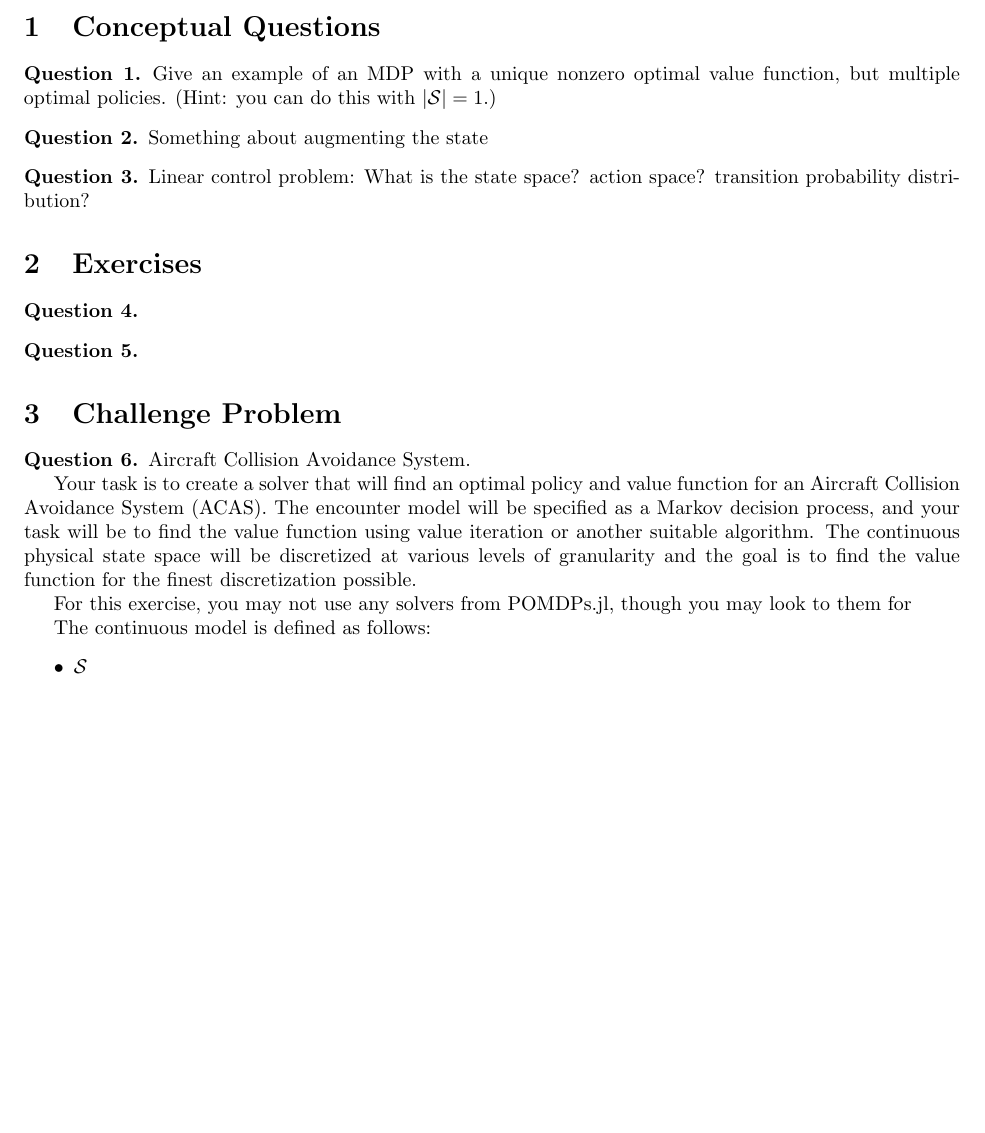
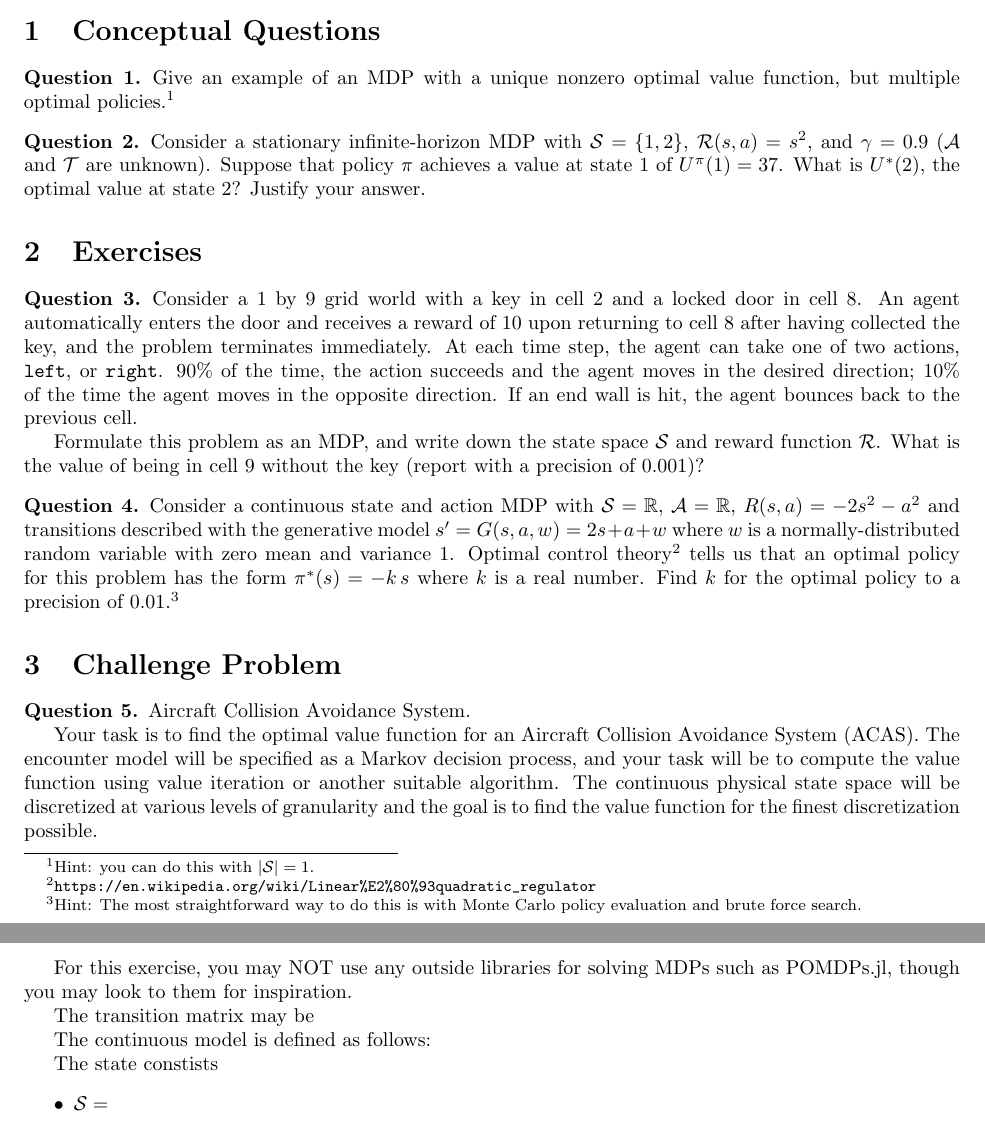
Before and after one commit to CU-ADCL/CU-DMU-Materials, a LaTeX problem sheet (hw/2-Markov-Decision-Processes/hw2.tex): part of the page before the commit and two parts of pages 1 and 2 of 2 after it, the two joined at a grey line, cut so that both start at the same text, the shorter picture padded with empty space. Compiled offline with pdfLaTeX.

Commit message:
added 1/28 notes

```diff
--- a/hw/2-Markov-Decision-Processes/hw2.tex
+++ b/hw/2-Markov-Decision-Processes/hw2.tex
@@ -1,9 +1,12 @@
 \documentclass{article}
-\usepackage{fullpage,amsmath,amsthm,graphicx,enumitem}
+\usepackage{fullpage,amsmath,amsthm,graphicx,enumitem,amssymb}
+\usepackage[hidelinks]{hyperref}
 \theoremstyle{definition}
 \newtheorem{thm}{Theorem}
 \newtheorem{question}[thm]{Question}
 \newenvironment{solution}{\noindent\textit{Solution:}}{}
+
+\newcommand{\reals}{\mathbb{R}}
 
 \title{ASEN 6519-007 Decision Making under Uncertainty\\
        Homework 2: Markov Decision Processes}
@@ -15,26 +18,25 @@
 \section{Conceptual Questions}
 
 \begin{question}
-    Give an example of an MDP with a unique nonzero optimal value function, but multiple optimal policies. (Hint: you can do this with $|\mathcal{S}| = 1$.)
+    Give an example of an MDP with a unique nonzero optimal value function, but multiple optimal policies.\footnote{Hint: you can do this with $|\mathcal{S}| = 1$.}
 \end{question}
 
 \begin{question}
-    Something about augmenting the state
-\end{question}
-
-\begin{question}
-    Linear control problem: What is the state space? action space? transition probability distribution?
-    % XXX need to
+    Consider a stationary infinite-horizon MDP with $\mathcal{S} = \{1,2\}$, $\mathcal{R}(s, a) = s^2$, and $\gamma = 0.9$ ($\mathcal{A}$ and $\mathcal{T}$ are unknown). Suppose that policy $\pi$ achieves a value at state $1$ of $U^\pi(1) = 37$. What is $U^*(2)$, the optimal value at state $2$? Justify your answer.
 \end{question}
 
 \section{Exercises}
 
 \begin{question}
+    Consider a 1 by 9 grid world with a key in cell 2 and a locked door in cell 8. An agent automatically enters the door and receives a reward of 10 upon returning to cell 8 after having collected the key, and the problem terminates immediately. At each time step, the agent can take one of two actions, \texttt{left}, or \texttt{right}. 90\% of the time, the action succeeds and the agent moves in the desired direction; 10\% of the time the agent moves in the opposite direction. If an end wall is hit, the agent bounces back to the previous cell.
 
+    Formulate this problem as an MDP, and write down the state space $\mathcal{S}$ and reward function $\mathcal{R}$. What is the value of being in cell 9 without the key (report with a precision of 0.001)?
+
+    % TODO: add picture
 \end{question}
 
 \begin{question}
-
+    Consider a continuous state and action MDP with $\mathcal{S} = \reals$, $\mathcal{A} = \reals$, $R(s, a) = - 2s^2 - a^2$ and transitions described with the generative model $s' = G(s, a, w) = 2s + a + w$ where $w$ is a normally-distributed random variable with zero mean and variance $1$. Optimal control theory\footnote{\url{https://en.wikipedia.org/wiki/Linear\%E2\%80\%93quadratic_regulator}} tells us that an optimal policy for this problem has the form $\pi^*(s) = -k\,s$ where $k$ is a real number. Find $k$ for the optimal policy to a precision of 0.01.\footnote{Hint: The most straightforward way to do this is with Monte Carlo policy evaluation and brute force search.}
 \end{question}
 
 \section{Challenge Problem}
@@ -42,13 +44,17 @@
 \begin{question}
 Aircraft Collision Avoidance System.
 
-Your task is to create a solver that will find an optimal policy and value function for an Aircraft Collision Avoidance System (ACAS). The encounter model will be specified as a Markov decision process, and your task will be to find the value function using value iteration or another suitable algorithm. The continuous physical state space will be discretized at various levels of granularity and the goal is to find the value function for the finest discretization possible.
+Your task is to find the optimal value function for an Aircraft Collision Avoidance System (ACAS). The encounter model will be specified as a Markov decision process, and your task will be to compute the value function using value iteration or another suitable algorithm. The continuous physical state space will be discretized at various levels of granularity and the goal is to find the value function for the finest discretization possible.
 
-For this exercise, you may not use any solvers from POMDPs.jl, though you may look to them for
+For this exercise, you may NOT use any outside libraries for solving MDPs such as POMDPs.jl, though you may look to them for inspiration.
+
+The transition matrix may be
 
 The continuous model is defined as follows:
+
+The state constists
 \begin{itemize}
-    \item $\mathcal{S}$
+    \item $\mathcal{S} = $
 \end{itemize}
 
 The discretized models are given in
```
Also changed, not shown: lectures/2020-01-28-notes.pdf (added), 3 other files.
